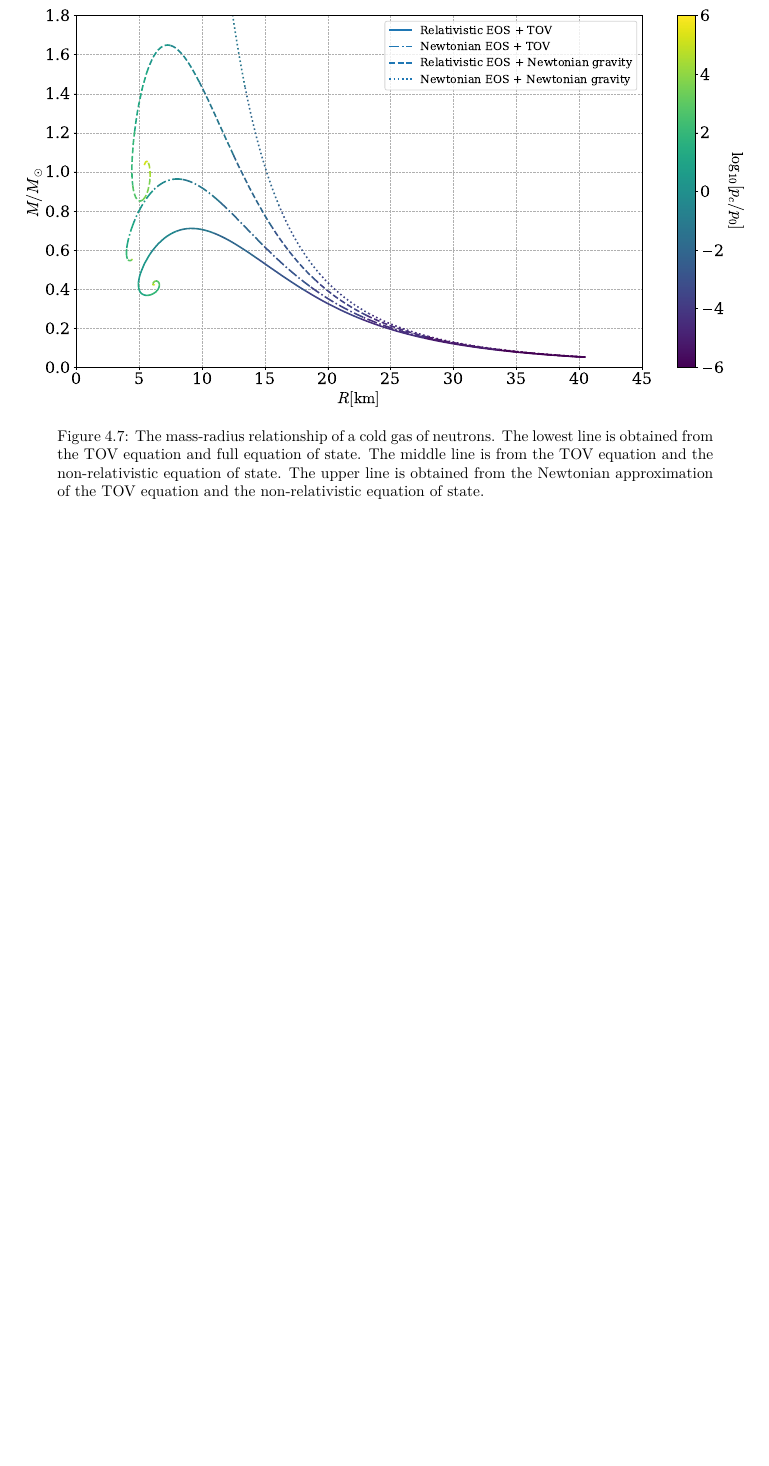
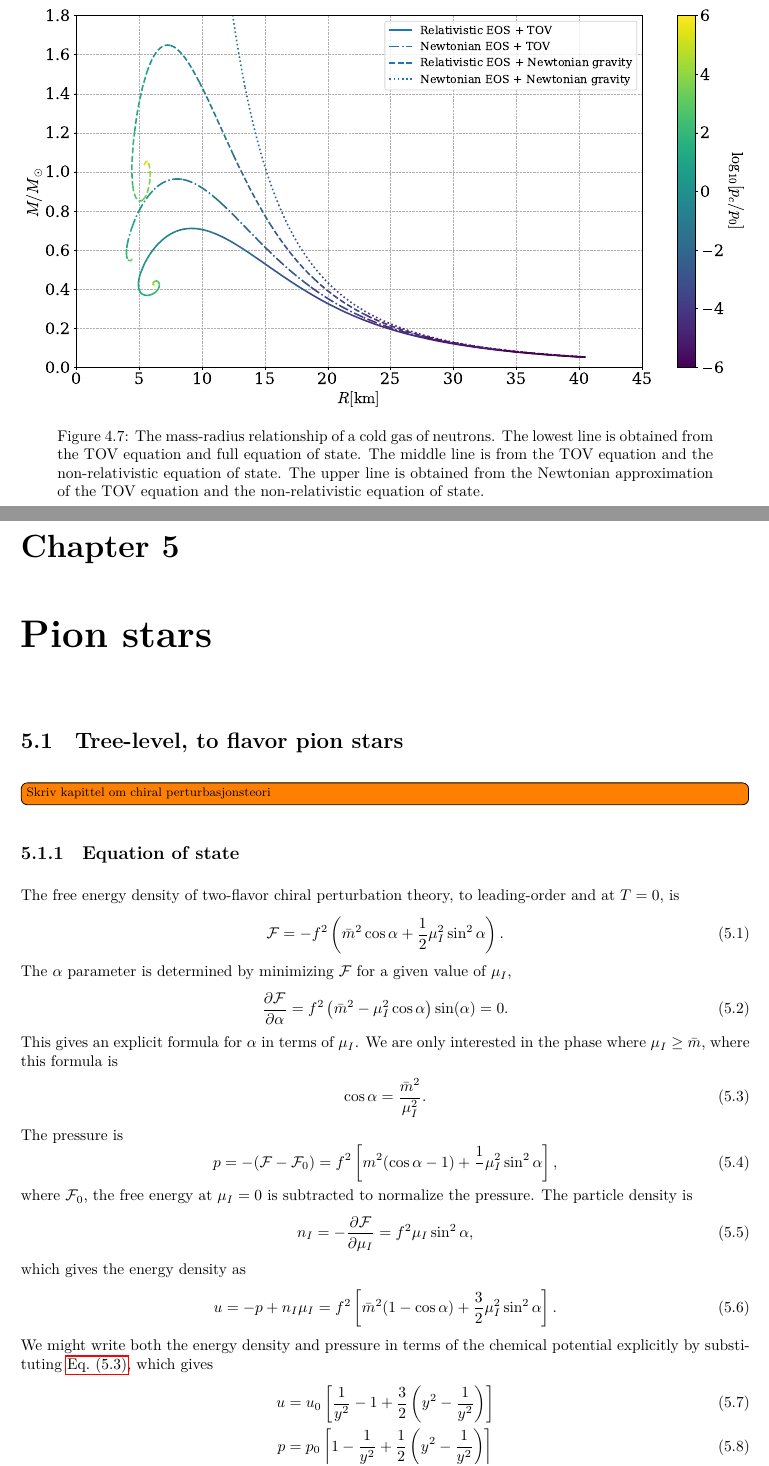
Before and after one commit to martkjoh/master, a LaTeX thesis (oppgave/main.tex, which reads oppgave/pion_star/pion_star.tex): part of page 43 of 56 before the commit and two parts of pages 43 and 45 of 58 after it, the two joined at a grey line, cut so that both start at the same text, the shorter picture padded with empty space. The pictures show the PDF file oppgave/main.pdf that the author committed with the source.

Commit message:
added from specialization project + written about pion star

```diff
--- /dev/null
+++ b/oppgave/pion_star/pion_star.tex
@@ -0,0 +1,55 @@
+\section{Tree-level, to flavor pion stars}
+
+\todo[inline]{Skriv kapittel om chiral perturbasjonsteori}
+
+\subsection{Equation of state}
+The free energy density of two-flavor chiral perturbation theory, to leading-order and at $T = 0$, is
+%
+\begin{equation}
+    \Eff = - f^2 \left(\bar m^2 \cos \alpha + \frac{1}{2} \mu_I^2 \sin^2 \alpha\right).
+\end{equation}
+%
+The $\alpha$ parameter is determined by minimizing $\Eff$ for a given value of $\mu_I$,
+%
+\begin{equation}
+    \pdv{\Eff}{\alpha} = f^2 \left(\bar m^2 - \mu_I^2 \cos \alpha\right) \sin(\alpha) = 0.
+\end{equation}
+%
+This gives an explicit formula for $\alpha$ in terms of $\mu_I$.
+We are only interested in the phase where $\mu_I \geq \bar m$, where this formula is
+%
+\begin{align}
+    \label{alpha as function of mu lowest order}
+    \cos \alpha = \frac{\bar m^2}{\mu_I^2}.
+\end{align}
+%
+The pressure is
+%
+\begin{equation}
+    p = -(\Eff - \Eff_0)
+    = f^2 \left[m^2(\cos \alpha - 1) + \frac{1}{}\mu_I^2 \sin^2 \alpha\right],
+\end{equation}
+%
+where $\Eff_0$, the free energy at $\mu_I = 0$, is subtracted to normalize the pressure.
+The particle density is
+%
+\begin{equation}
+    n_I = -\pdv{\Eff}{\mu_I} = f^2 \mu_I \sin^2 \alpha,
+\end{equation}
+%
+which gives the energy density as
+%
+\begin{equation}
+    u = -p + n_I \mu_I
+    = f^2\left[\bar m^2(1 - \cos \alpha )+ \frac{3}{2} \mu_I^2 \sin^2 \alpha\right].
+\end{equation}
+%
+We might write both the energy density and pressure in terms of the chemical potential explicitly by substituting \autoref{alpha as function of mu lowest order}, which gives
+%
+\begin{align}
+    u &= u_0
+    \left[
+        \frac{1}{y^2} - 1 + \frac{3}{2} \left(y^2 - \frac{1}{y^2}\right)
+        \right] \\
+    p &= p_0\left[ 1 - \frac{1}{y^2} + \frac{1}{2} \left(y^2 - \frac{1}{y^2}\right)\right]
+\end{align}
@@ -0,0 +67,2 @@
+\begin{align}
+    u_0 & =m_\pi^2 f_\pi^2 \frac{c}{\hbar^3}
```
Also changed, not shown: oppgave/GR/TOV.tex (+2 -2 lines), oppgave/QFT/CCWZ_construction.tex (+1 -1 lines), oppgave/QFT/effective_action.tex (+1 -1 lines), oppgave/QFT/goldstones_theorem.tex (+1 -1 lines), oppgave/QFT/path_integral.tex (+1 -1 lines), oppgave/introduction/introduction.tex (+18 -4 lines), oppgave/main.tex (+5 -3 lines), oppgave/math/lie_groups.tex (+1 -1 lines), oppgave/main.pdf, oppgave/pion_star/pion_star.tex (16 more changed lines), 1 other file.
